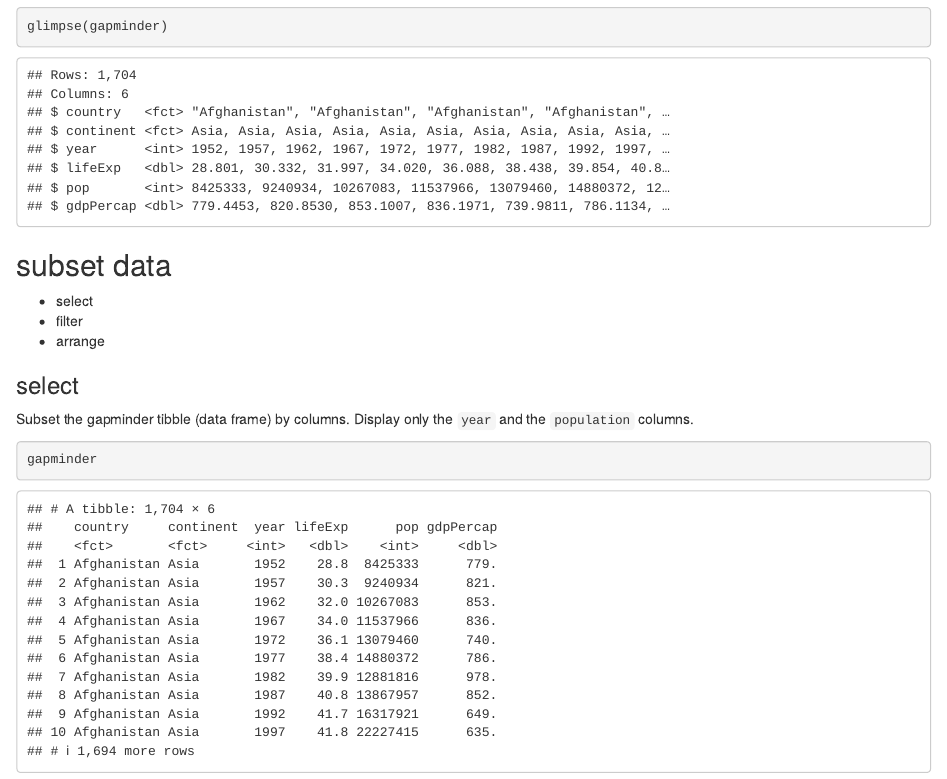
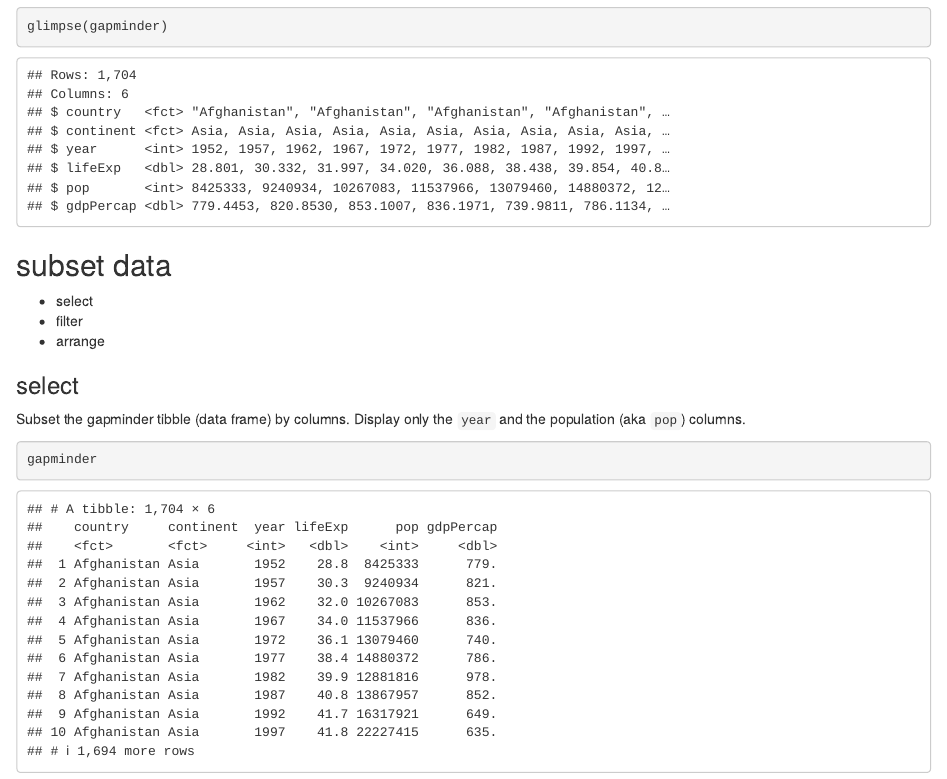
Before and after one commit to libjohn/intro2r_exercises, an R Markdown document (01_a_dplyr.Rmd): the page in a window 1100 px wide, from 810 px down. Rendered offline with R 4.5, knitr and Pandoc, with nearby package versions; the gapminder table comes from the copy in Python's plotly package.

Commit message:
fix column  var name

````diff
--- a/01_a_dplyr.Rmd
+++ b/01_a_dplyr.Rmd
@@ -42,7 +42,7 @@ glimpse(gapminder)
 
 ### select
 
-Subset the gapminder tibble (data frame) by columns.  Display only the `year` and the `population` columns.
+Subset the gapminder tibble (data frame) by columns.  Display only the `year` and the population (aka `pop`) columns.
 
 ```{r}
 gapminder
````
